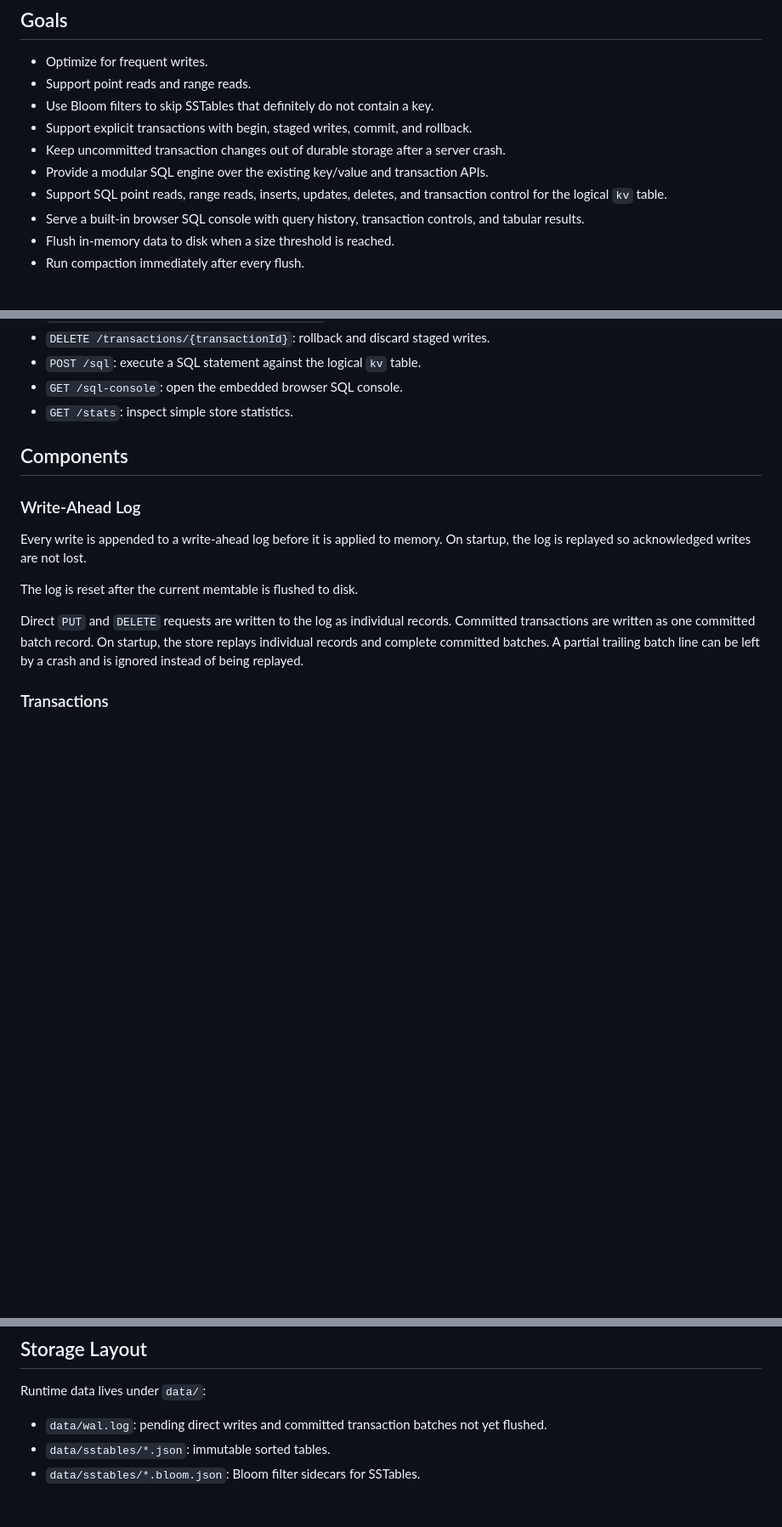
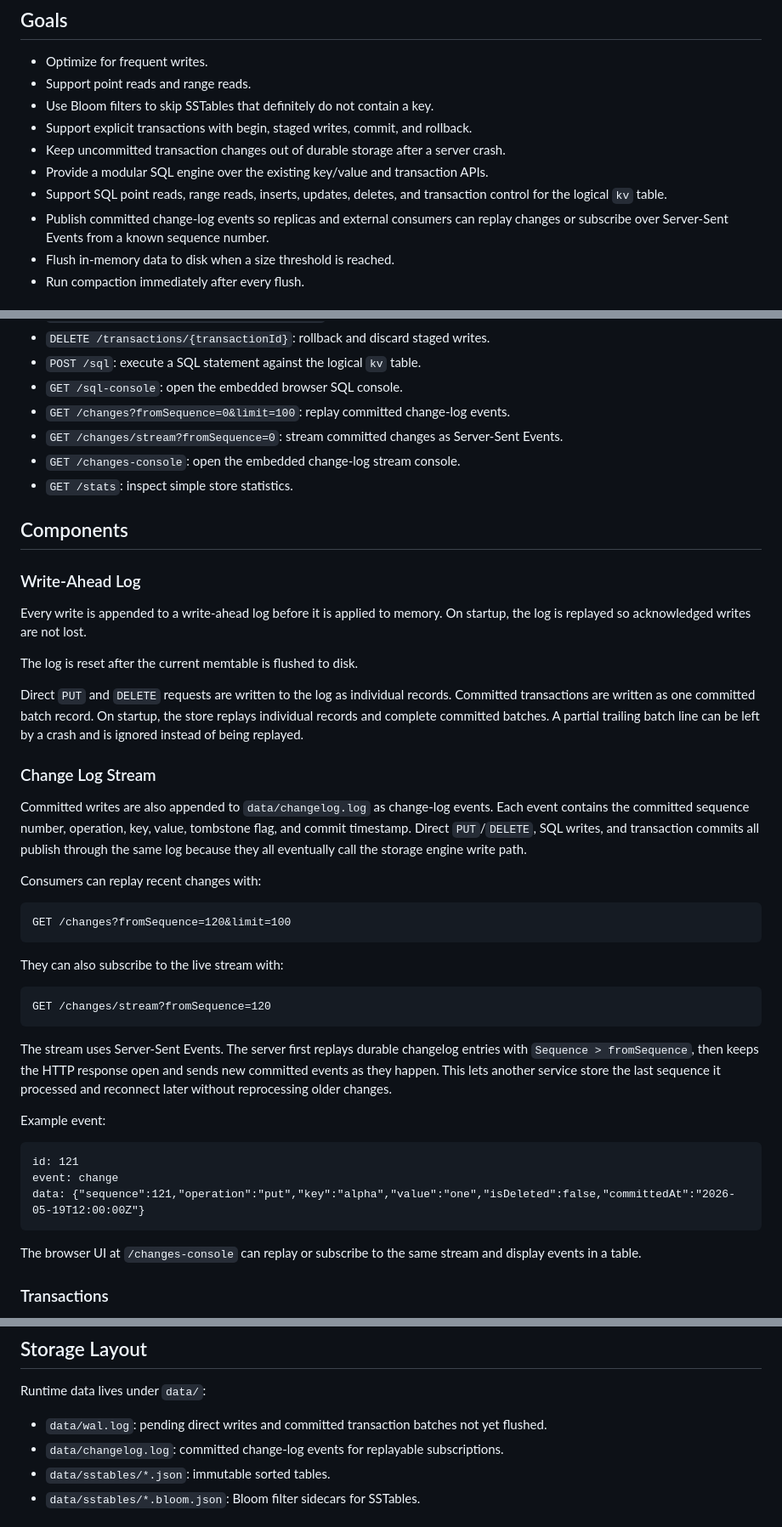
Before and after one commit to zakariamaaraki/Distributed-Write-Heavy-DB, a Markdown page: README.md, 3 parts joined by grey strips. Shown at 85% size. GitHub-like rendering; blank space fills up the shorter version.

Commit message:
Add replayable change log stream

````diff
--- a/README.md
+++ b/README.md
@@ -12,8 +12,9 @@ This project is a small C# REST API backed by a write-optimized key/value store.
 - Provide a modular SQL engine over the existing key/value and transaction APIs.
 - Support SQL point reads, range reads, inserts, updates, deletes, and
   transaction control for the logical `kv` table.
-- Serve a built-in browser SQL console with query history, transaction controls,
-  and tabular results.
+- Publish committed change-log events so replicas and external consumers can
+  replay changes or subscribe over Server-Sent Events from a known sequence
+  number.
 - Flush in-memory data to disk when a size threshold is reached.
 - Run compaction immediately after every flush.
 
@@ -47,6 +48,10 @@ string columns: `key` and `value`.
 - `DELETE /transactions/{transactionId}`: rollback and discard staged writes.
 - `POST /sql`: execute a SQL statement against the logical `kv` table.
 - `GET /sql-console`: open the embedded browser SQL console.
+- `GET /changes?fromSequence=0&limit=100`: replay committed change-log events.
+- `GET /changes/stream?fromSequence=0`: stream committed changes as
+  Server-Sent Events.
+- `GET /changes-console`: open the embedded change-log stream console.
 - `GET /stats`: inspect simple store statistics.
 
 ## Components
@@ -63,6 +68,43 @@ Committed transactions are written as one committed batch record. On startup, th
 store replays individual records and complete committed batches. A partial
 trailing batch line can be left by a crash and is ignored instead of being
 replayed.
+
+### Change Log Stream
+
+Committed writes are also appended to `data/changelog.log` as change-log events.
+Each event contains the committed sequence number, operation, key, value,
+tombstone flag, and commit timestamp. Direct `PUT`/`DELETE`, SQL writes, and
+transaction commits all publish through the same log because they all eventually
+call the storage engine write path.
+
+Consumers can replay recent changes with:
+
+```text
+GET /changes?fromSequence=120&limit=100
+```
+
+They can also subscribe to the live stream with:
+
+```text
+GET /changes/stream?fromSequence=120
+```
+
+The stream uses Server-Sent Events. The server first replays durable changelog
+entries with `Sequence > fromSequence`, then keeps the HTTP response open and
+sends new committed events as they happen. This lets another service store the
+last sequence it processed and reconnect later without reprocessing older
+changes.
+
+Example event:
+
+```text
+id: 121
+event: change
+data: {"sequence":121,"operation":"put","key":"alpha","value":"one","isDeleted":false,"committedAt":"2026-05-19T12:00:00Z"}
+```
+
+The browser UI at `/changes-console` can replay or subscribe to the same stream
+and display events in a table.
 
 ### Transactions
 
@@ -306,6 +357,7 @@ Runtime data lives under `data/`:
 
 - `data/wal.log`: pending direct writes and committed transaction batches not
   yet flushed.
+- `data/changelog.log`: committed change-log events for replayable subscriptions.
 - `data/sstables/*.json`: immutable sorted tables.
 - `data/sstables/*.bloom.json`: Bloom filter sidecars for SSTables.
 
````
Also changed, not shown: other parts of README.md (+9 -0 lines), docs/change-log-console.png (added), 10 other files.
